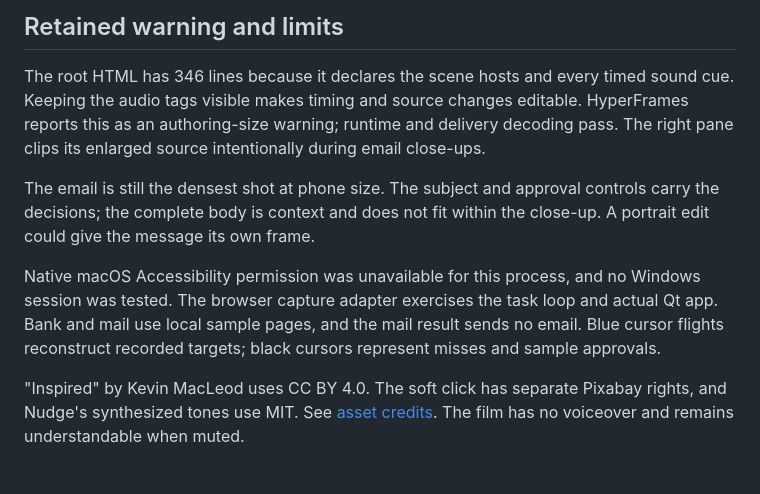
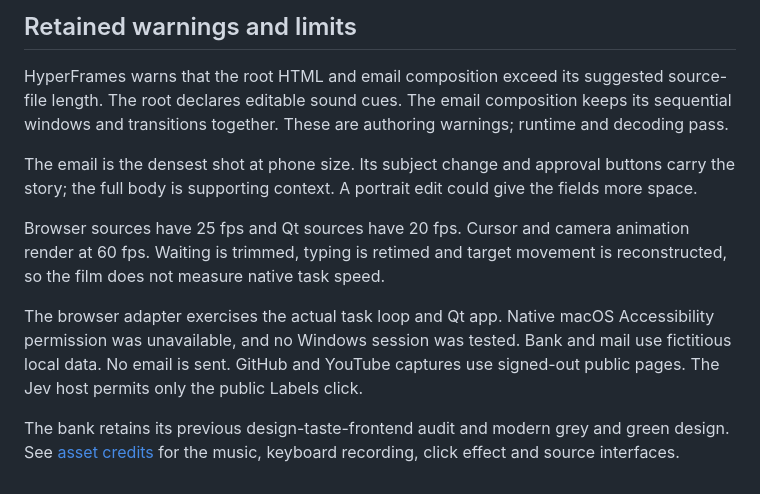
Before and after one commit to mekdimd/nudge, a Markdown page: docs/launch/REVIEW.md, the part around one of its changes. GitHub-like rendering.

```diff
--- a/docs/launch/REVIEW.md
+++ b/docs/launch/REVIEW.md
@@ -33,10 +33,12 @@ Browser sources have 25 fps and Qt sources have 20 fps. Cursor and camera animat
 
-## Retained warning and limits
+## Retained warnings and limits
 
-The root HTML has 346 lines because it declares the scene hosts and every timed sound cue. Keeping the audio tags visible makes timing and source changes editable. HyperFrames reports this as an authoring-size warning; runtime and delivery decoding pass. The right pane clips its enlarged source intentionally during email close-ups.
+HyperFrames warns that the root HTML and email composition exceed its suggested source-file length. The root declares editable sound cues. The email composition keeps its sequential windows and transitions together. These are authoring warnings; runtime and decoding pass.
 
-The email is still the densest shot at phone size. The subject and approval controls carry the decisions; the complete body is context and does not fit within the close-up. A portrait edit could give the message its own frame.
+The email is the densest shot at phone size. Its subject change and approval buttons carry the story; the full body is supporting context. A portrait edit could give the fields more space.
 
-Native macOS Accessibility permission was unavailable for this process, and no Windows session was tested. The browser capture adapter exercises the task loop and actual Qt app. Bank and mail use local sample pages, and the mail result sends no email. Blue cursor flights reconstruct recorded targets; black cursors represent misses and sample approvals.
+Browser sources have 25 fps and Qt sources have 20 fps. Cursor and camera animation render at 60 fps. Waiting is trimmed, typing is retimed and target movement is reconstructed, so the film does not measure native task speed.
 
-"Inspired" by Kevin MacLeod uses CC BY 4.0. The soft click has separate Pixabay rights, and Nudge's synthesized tones use MIT. See [asset credits](ASSETS.md). The film has no voiceover and remains understandable when muted.
+The browser adapter exercises the actual task loop and Qt app. Native macOS Accessibility permission was unavailable, and no Windows session was tested. Bank and mail use fictitious local data. No email is sent. GitHub and YouTube captures use signed-out public pages. The Jev host permits only the public Labels click.
+
+The bank retains its previous design-taste-frontend audit and modern grey and green design. See [asset credits](ASSETS.md) for the music, keyboard recording, click effect and source interfaces.
```
Also changed, not shown: other parts of docs/launch/REVIEW.md (+21 -21 lines), README.md (+1 -1 lines), docs/assets/nudge-launch-poster.png, 2 other files.
